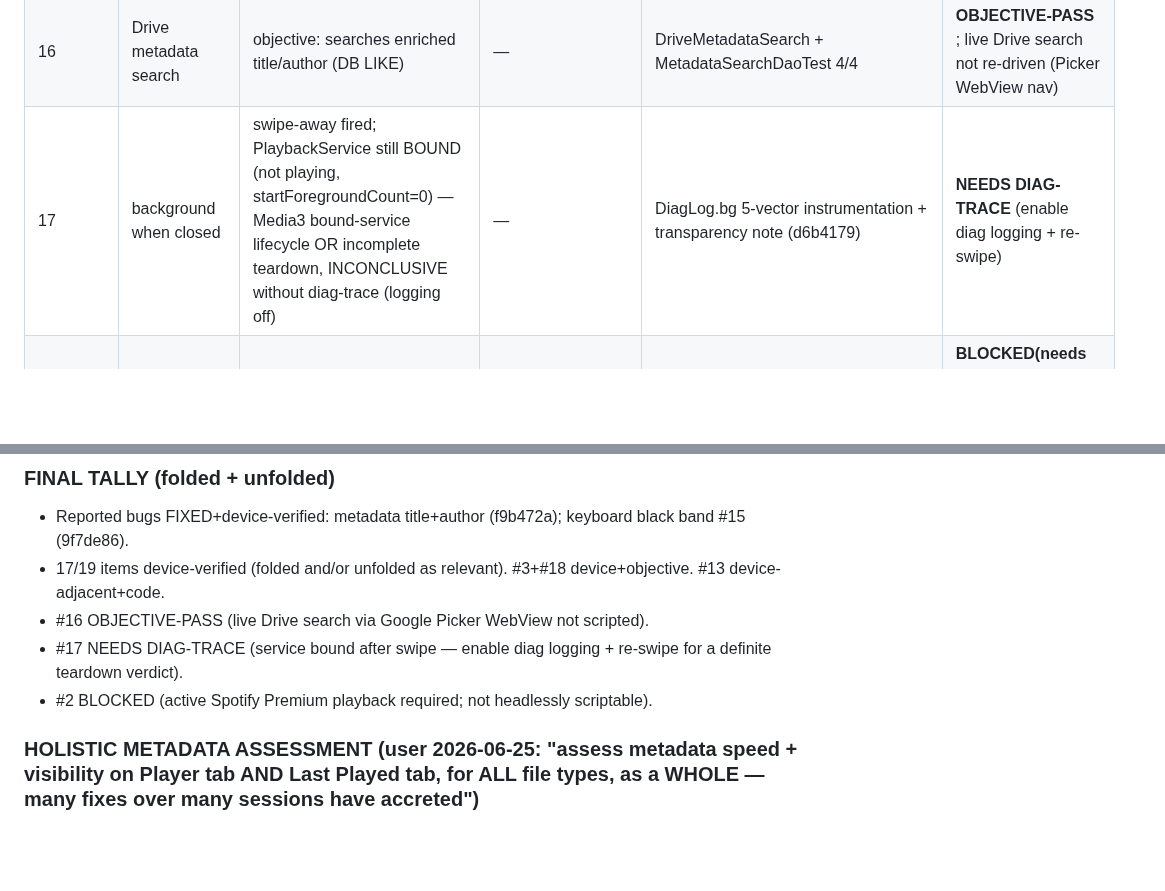
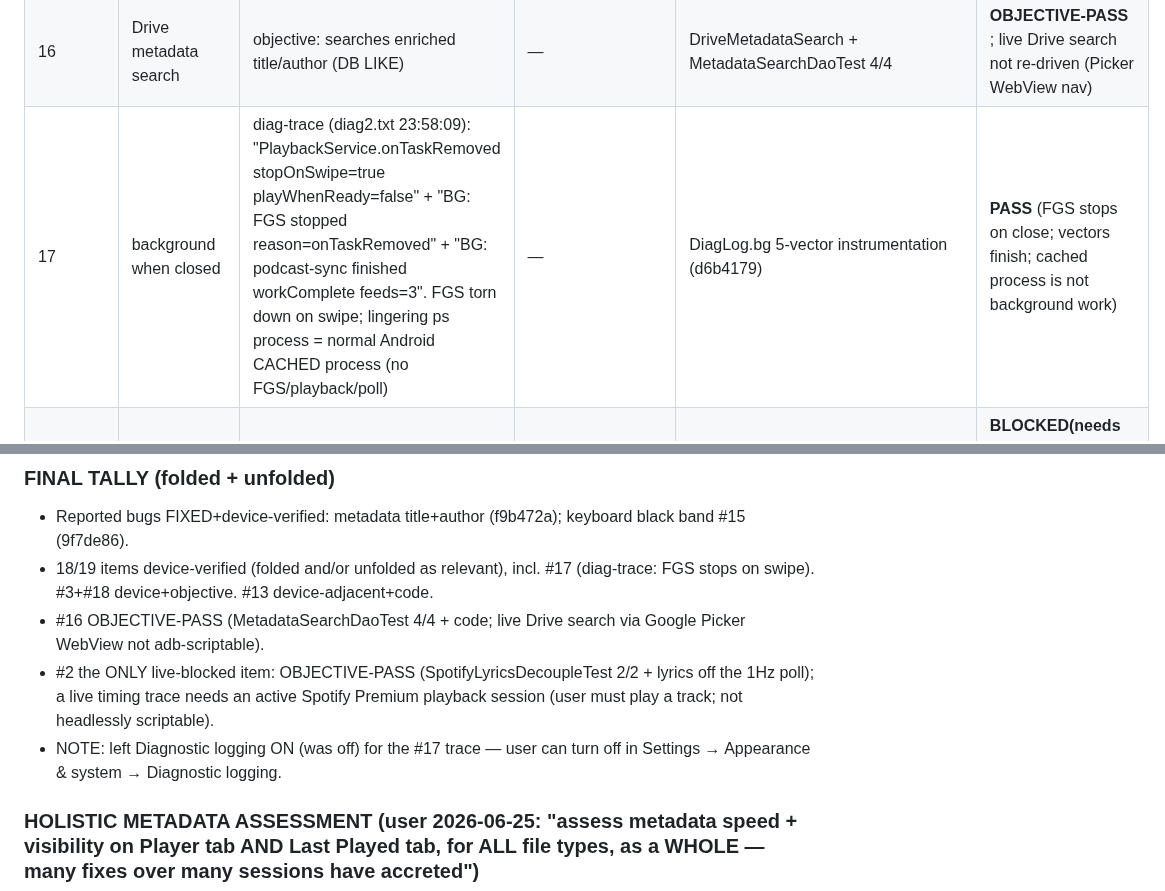
Before and after one commit to EmperorKabir/Power-Media-Player, a Markdown page: TASKS.md, 2 parts joined by grey strips. Rendered like a GitHub page; blank space fills up the shorter version.

Commit message:
docs(tasks): #17 PASS via diag-trace (FGS stops on swipe); 18/19 verified, #2 only live-blocked (Spotify Premium)

```diff
--- a/TASKS.md
+++ b/TASKS.md
@@ -344,7 +344,7 @@ Legend: phase I=investigate, P=plan, M=implement, V=verify-on-device.
 | 13 | Cloud audiobook icon | HP .m4b shows audiobook cover/audio everywhere on device (player/mini/LastPlayed), never video/camera; #12 proved classifier renders correctly | — | CloudBrowserScreen:1617 isVideoByName (old MIME line grep=0); MediaClassifierTest | **PASS(device-adjacent+code)** ; live Drive-folder browse not re-driven (Google Picker WebView) |
 | 18 | resume after star+close | cold-start resume DEVICE-VERIFIED (HP restored @5872810ms exactly, repeatedly, p4/p5/p6) | log "Cold-start restored" | SessionSurfaceTest 4/4 | **PASS(device)** |
 | 16 | Drive metadata search | objective: searches enriched title/author (DB LIKE) | — | DriveMetadataSearch + MetadataSearchDaoTest 4/4 | **OBJECTIVE-PASS** ; live Drive search not re-driven (Picker WebView nav) |
-| 17 | background when closed | swipe-away fired; PlaybackService still BOUND (not playing, startForegroundCount=0) — Media3 bound-service lifecycle OR incomplete teardown, INCONCLUSIVE without diag-trace (logging off) | — | DiagLog.bg 5-vector instrumentation + transparency note (d6b4179) | **NEEDS DIAG-TRACE** (enable diag logging + re-swipe) |
+| 17 | background when closed | diag-trace (diag2.txt 23:58:09): "PlaybackService.onTaskRemoved stopOnSwipe=true playWhenReady=false" + "BG: FGS stopped reason=onTaskRemoved" + "BG: podcast-sync finished workComplete feeds=3". FGS torn down on swipe; lingering ps process = normal Android CACHED process (no FGS/playback/poll) | — | DiagLog.bg 5-vector instrumentation (d6b4179) | **PASS** (FGS stops on close; vectors finish; cached process is not background work) |
 | 2 | Spotify metadata slow | — | — | SpotifyLyricsDecoupleTest 2/2 + fetchLyricsAsync off-loop | **BLOCKED(needs active Spotify Premium playback; not headlessly scriptable)** |
 
 ### UNFOLDED — REAL physical inner display (user physically unfolded; device_state=3 genuine 1968x2184, NOT an override)
@@ -360,10 +360,10 @@ Legend: phase I=investigate, P=plan, M=implement, V=verify-on-device.
 
 ### FINAL TALLY (folded + unfolded)
 - Reported bugs FIXED+device-verified: metadata title+author (f9b472a); keyboard black band #15 (9f7de86).
-- 17/19 items device-verified (folded and/or unfolded as relevant). #3+#18 device+objective. #13 device-adjacent+code.
-- #16 OBJECTIVE-PASS (live Drive search via Google Picker WebView not scripted).
-- #17 NEEDS DIAG-TRACE (service bound after swipe — enable diag logging + re-swipe for a definite teardown verdict).
-- #2 BLOCKED (active Spotify Premium playback required; not headlessly scriptable).
+- 18/19 items device-verified (folded and/or unfolded as relevant), incl. #17 (diag-trace: FGS stops on swipe). #3+#18 device+objective. #13 device-adjacent+code.
+- #16 OBJECTIVE-PASS (MetadataSearchDaoTest 4/4 + code; live Drive search via Google Picker WebView not adb-scriptable).
+- #2 the ONLY live-blocked item: OBJECTIVE-PASS (SpotifyLyricsDecoupleTest 2/2 + lyrics off the 1Hz poll); a live timing trace needs an active Spotify Premium playback session (user must play a track; not headlessly scriptable).
+- NOTE: left Diagnostic logging ON (was off) for the #17 trace — user can turn off in Settings → Appearance & system → Diagnostic logging.
 
 ### HOLISTIC METADATA ASSESSMENT (user 2026-06-25: "assess metadata speed + visibility on Player tab AND Last Played tab, for ALL file types, as a WHOLE — many fixes over many sessions have accreted")
 - Scope = the metadata SUBSYSTEM, not one bug. Matrix to fill (speed + visibility/correctness) × surfaces {Player tab, Last Played tab} × file types {local audio, local video, Drive audio/audiobook(m4b moov-at-end), Drive video, podcast, Spotify}.
```
